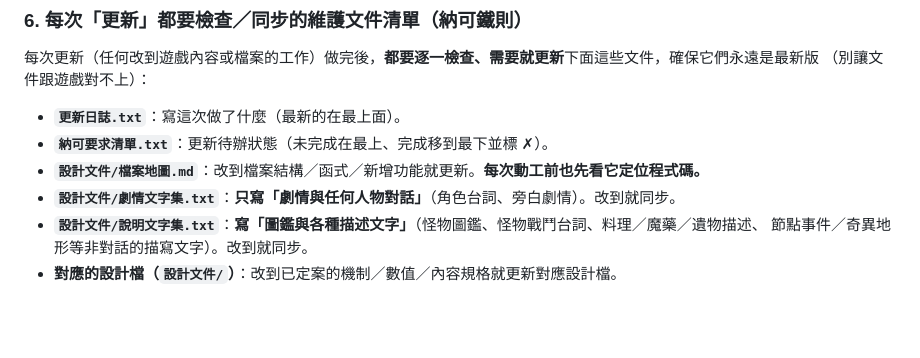
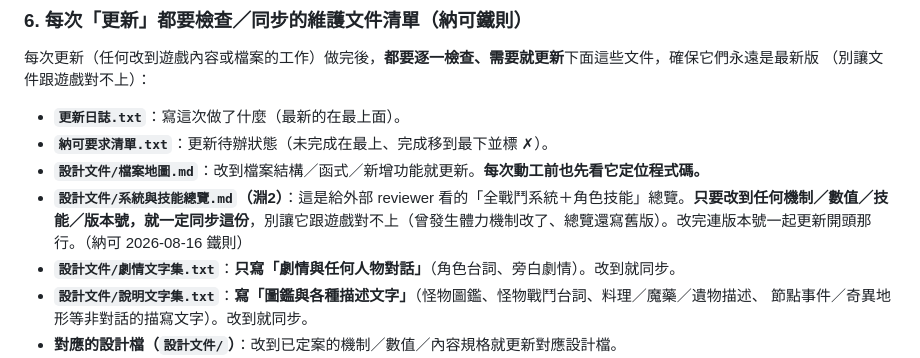
Before and after one commit to NightKorel/Dive_into_The_Depth, a Markdown page: CLAUDE.md, the part around the change. Rendered like a GitHub page; blank space fills up the shorter version.

```diff
--- a/CLAUDE.md
+++ b/CLAUDE.md
@@ -141,6 +141,7 @@
 - **`更新日誌.txt`**：寫這次做了什麼（最新的在最上面）。
 - **`納可要求清單.txt`**：更新待辦狀態（未完成在最上、完成移到最下並標 ✗）。
 - **`設計文件/檔案地圖.md`**：改到檔案結構／函式／新增功能就更新。**每次動工前也先看它定位程式碼。**
+- **`設計文件/系統與技能總覽.md`（淵2）**：這是給外部 reviewer 看的「全戰鬥系統＋角色技能」總覽。**只要改到任何機制／數值／技能／版本號，就一定同步這份**，別讓它跟遊戲對不上（曾發生體力機制改了、總覽還寫舊版）。改完連版本號一起更新開頭那行。（納可 2026-08-16 鐵則）
 - **`設計文件/劇情文字集.txt`**：**只寫「劇情與任何人物對話」**（角色台詞、旁白劇情）。改到就同步。
 - **`設計文件/說明文字集.txt`**：**寫「圖鑑與各種描述文字」**（怪物圖鑑、怪物戰鬥台詞、料理／魔藥／遺物描述、
   節點事件／奇異地形等非對話的描寫文字）。改到就同步。
```
Also changed, not shown: 設計文件/系統與技能總覽.md (+1 -1 lines).
